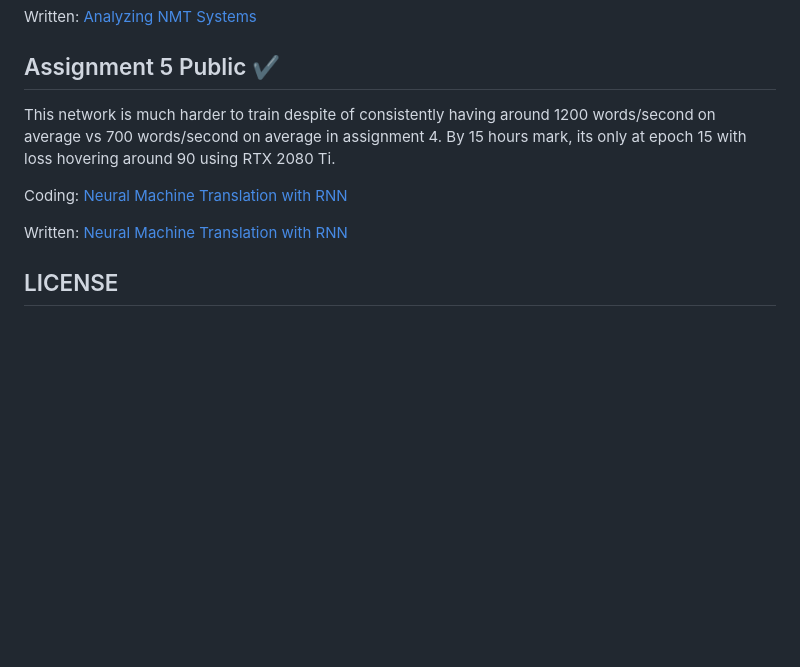
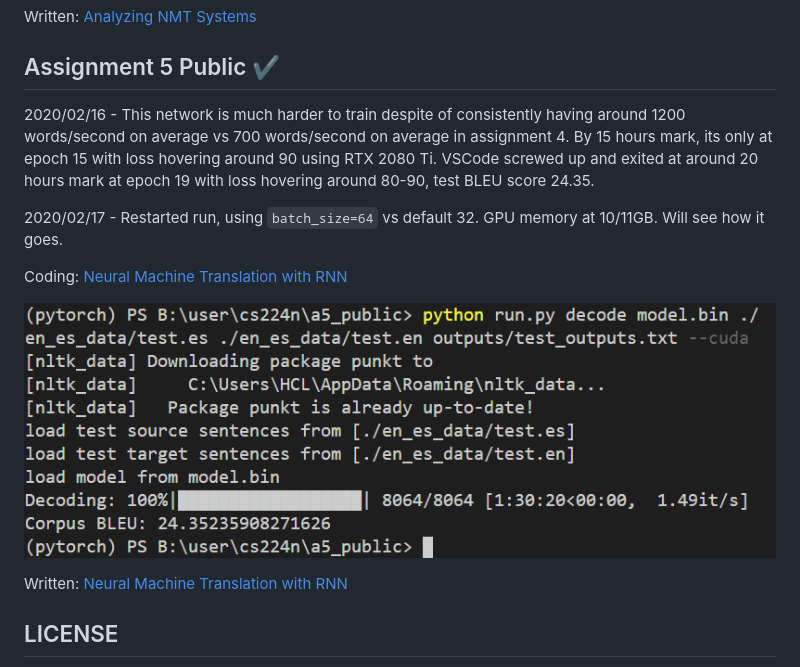
Before and after one commit to leehanchung/cs224n, a Markdown page: README.md, the part around the change. GitHub-like rendering; pictures changed too: a5_public/assets/training1.png (added); blank space fills up the shorter version.

Commit message:
a5 started training

```diff
--- a/README.md
+++ b/README.md
@@ -42,9 +42,13 @@ Written: [Analyzing NMT Systems](./a4/a4_written.pdf)
 
 ## Assignment 5 Public :heavy_check_mark:
 
-This network is much harder to train despite of consistently having around 1200 words/second on average vs 700 words/second on average in assignment 4. By 15 hours mark, its only at epoch 15 with loss hovering around 90 using RTX 2080 Ti.
+2020/02/16 - This network is much harder to train despite of consistently having around 1200 words/second on average vs 700 words/second on average in assignment 4. By 15 hours mark, its only at epoch 15 with loss hovering around 90 using RTX 2080 Ti. VSCode screwed up and exited at around 20 hours mark at epoch 19 with loss hovering around 80-90, test BLEU score 24.35.
+
+2020/02/17 - Restarted run, using `batch_size=64` vs default 32. GPU memory at 10/11GB. Will see how it goes.
 
 Coding: [Neural Machine Translation with RNN](./a5_public/README.md)
+
+![Test](./a5_public/assets/training1.png)
 
 Written: [Neural Machine Translation with RNN](./a5/a5_written.pdf)
 
```
Also changed, not shown: 2 other files.
